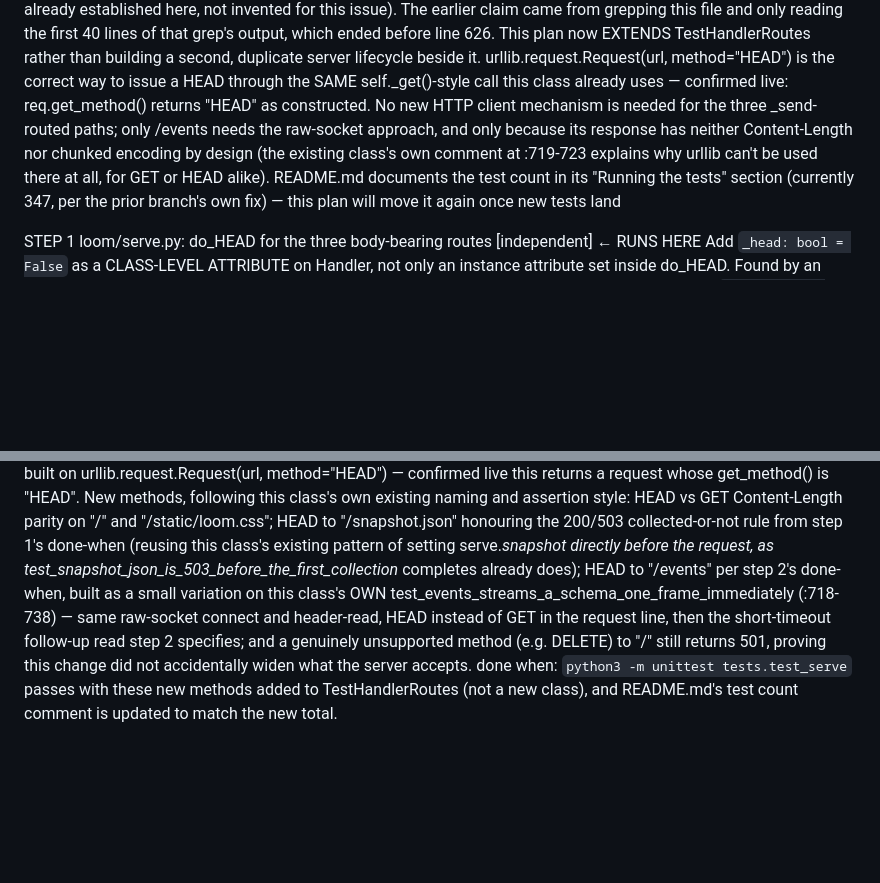
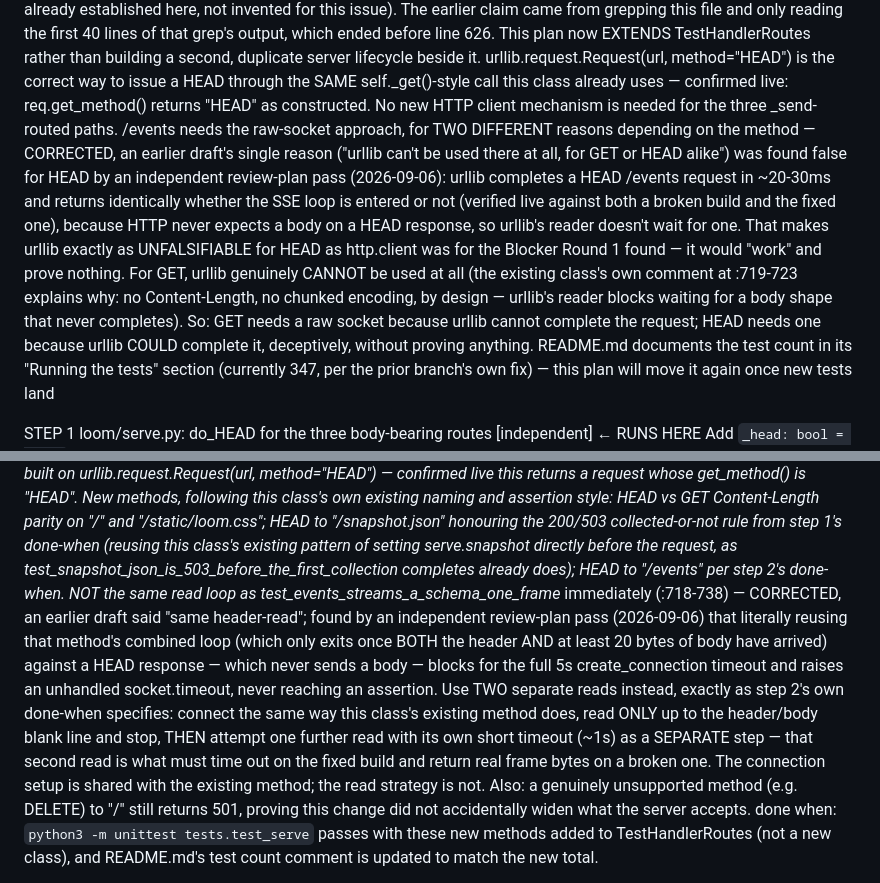
Before and after one commit to serina-mcfall/loom, a Markdown page: docs/plans/2026-09-06-issue-15-head-requests.md, 2 parts joined by grey strips. GitHub-like rendering; blank space fills up the shorter version.

Commit message:
docs(plan): fix two more findings from round 3 review of issue #15's plan
Reviewed a third time 2026-09-06 (review-plan, independent) -> 2 Medium,
both fixed here, both introduced by round 2's own correction and caught
before they could mislead a builder.

Medium: round 2's ALREADY TRUE claimed urllib "can't be used [for
/events] at all, for GET or HEAD alike" -- false for HEAD, verified
live: urllib completes a HEAD /events request in ~20-30ms identically
on a broken build (SSE loop still entered) and the fixed one, because
HTTP never expects a body on a HEAD response. That makes urllib exactly
as unfalsifiable for HEAD as the http.client GET check Round 1 flagged
as a Blocker. Corrected to state the real, DIFFERENT reason each method
needs a raw socket: GET because urllib genuinely can't complete the
request; HEAD because urllib COULD complete it, deceptively, without
proving anything.

Medium: step 3 said to reuse "the same header-read" as
test_events_streams_a_schema_one_frame_immediately for the HEAD case.
That method's loop only exits once BOTH the header and >=20 bytes of
body arrive -- applied literally to a HEAD response (no body ever),
verified live: blocks for the full 5s timeout and raises an unhandled
socket.timeout. Corrected to spell out the two SEPARATE reads step 2
already specifies (header-only, then a short-timeout follow-up) rather
than pointing at a method whose combined loop doesn't transfer.

```diff
--- a/docs/plans/2026-09-06-issue-15-head-requests.md
+++ b/docs/plans/2026-09-06-issue-15-head-requests.md
@@ -39,11 +39,23 @@ ALREADY TRUE  (verified against git and a live run, not notes)
   urllib.request.Request(url, method="HEAD") is the correct way to issue a
     HEAD through the SAME self._get()-style call this class already uses —
     confirmed live: req.get_method() returns "HEAD" as constructed. No new
-    HTTP client mechanism is needed for the three _send-routed paths; only
-    /events needs the raw-socket approach, and only because its response has
-    neither Content-Length nor chunked encoding by design (the existing
-    class's own comment at :719-723 explains why urllib can't be used there
-    at all, for GET or HEAD alike).
+    HTTP client mechanism is needed for the three _send-routed paths.
+    /events needs the raw-socket approach, for TWO DIFFERENT reasons
+    depending on the method — CORRECTED, an earlier draft's single reason
+    ("urllib can't be used there at all, for GET or HEAD alike") was found
+    false for HEAD by an independent review-plan pass (2026-09-06): urllib
+    completes a HEAD /events request in ~20-30ms and returns identically
+    whether the SSE loop is entered or not (verified live against both a
+    broken build and the fixed one), because HTTP never expects a body on
+    a HEAD response, so urllib's reader doesn't wait for one. That makes
+    urllib exactly as UNFALSIFIABLE for HEAD as http.client was for the
+    Blocker Round 1 found — it would "work" and prove nothing. For GET,
+    urllib genuinely CANNOT be used at all (the existing class's own
+    comment at :719-723 explains why: no Content-Length, no chunked
+    encoding, by design — urllib's reader blocks waiting for a body shape
+    that never completes). So: GET needs a raw socket because urllib
+    cannot complete the request; HEAD needs one because urllib COULD
+    complete it, deceptively, without proving anything.
   README.md documents the test count in its "Running the tests" section
     (currently 347, per the prior branch's own fix) — this plan will move it
     again once new tests land
@@ -135,14 +147,25 @@ STEP 3  tests/test_serve.py: EXTEND TestHandlerRoutes, do not duplicate it  [nee
         collected-or-not rule from step 1's done-when (reusing this class's
         existing pattern of setting serve._snapshot directly before the
         request, as test_snapshot_json_is_503_before_the_first_collection_
-        completes already does); HEAD to "/events" per step 2's done-when,
-        built as a small variation on this class's OWN
-        test_events_streams_a_schema_one_frame_immediately (:718-738) —
-        same raw-socket connect and header-read, HEAD instead of GET in the
-        request line, then the short-timeout follow-up read step 2
-        specifies; and a genuinely unsupported method (e.g. DELETE) to "/"
-        still returns 501, proving this change did not accidentally widen
-        what the server accepts.
+        completes already does); HEAD to "/events" per step 2's done-when.
+        NOT the same read loop as test_events_streams_a_schema_one_frame_
+        immediately (:718-738) — CORRECTED, an earlier draft said "same
+        header-read"; found by an independent review-plan pass (2026-09-06)
+        that literally reusing that method's combined loop (which only
+        exits once BOTH the header AND at least 20 bytes of body have
+        arrived) against a HEAD response — which never sends a body —
+        blocks for the full 5s create_connection timeout and raises an
+        unhandled socket.timeout, never reaching an assertion. Use TWO
+        separate reads instead, exactly as step 2's own done-when
+        specifies: connect the same way this class's existing method does,
+        read ONLY up to the header/body blank line and stop, THEN attempt
+        one further read with its own short timeout (~1s) as a SEPARATE
+        step — that second read is what must time out on the fixed build
+        and return real frame bytes on a broken one. The connection setup
+        is shared with the existing method; the read strategy is not.
+        Also: a genuinely unsupported method (e.g. DELETE) to "/" still
+        returns 501, proving this change did not accidentally widen what
+        the server accepts.
         done when: `python3 -m unittest tests.test_serve` passes with these
         new methods added to TestHandlerRoutes (not a new class), and
         README.md's test count comment is updated to match the new total.
```
